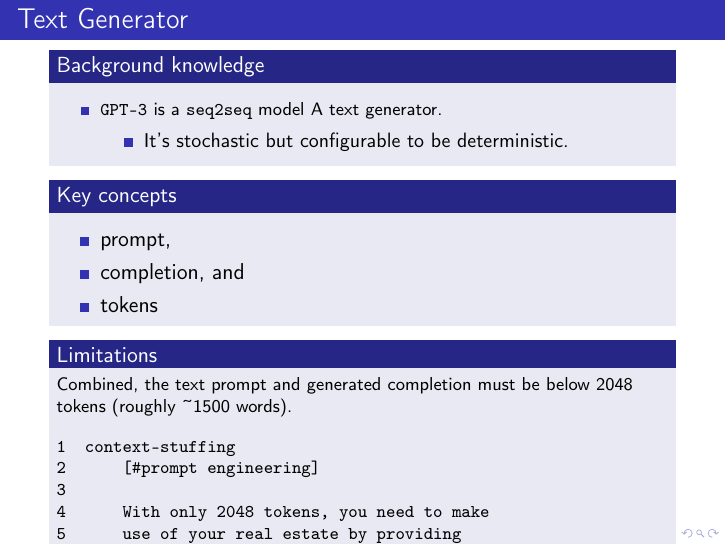
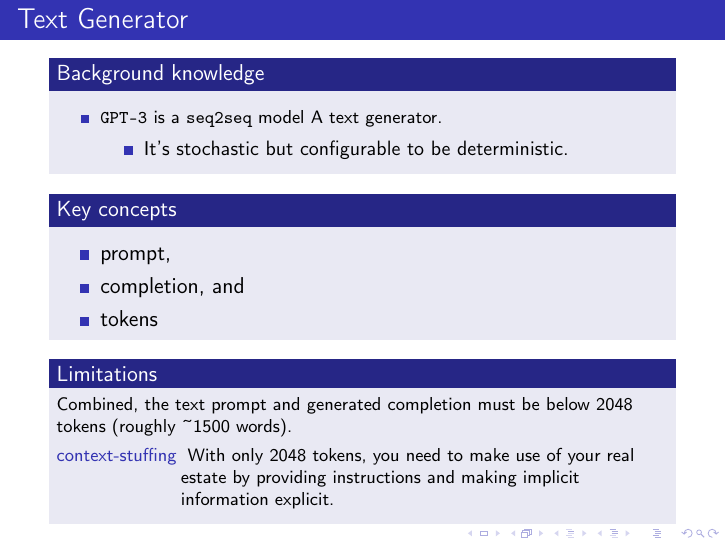
Before and after one commit to gobbletown/presentation-prompt-engineering-in-emacs, LaTeX slides (presentation.tex): page 3 of 4. Compiled offline with pdfLaTeX.

Commit message:
Tue 02 Mar 2021 12:25:35 NZDT

```diff
--- a/presentation.tex
+++ b/presentation.tex
@@ -54,10 +54,10 @@
 \end{frame}
 
 \section{Preliminaries}
-\label{sec:orgdfded15}
+\label{sec:org70f7b2c}
 \subsection{GPT-3}
-\label{sec:orgace9e19}
-\begin{frame}[label={sec:org51a49fe},fragile]{Text Generator}
+\label{sec:org5e6fd55}
+\begin{frame}[label={sec:org0d4b19f},fragile]{Text Generator}
  \begin{block}{Background knowledge}
 {\footnotesize
 \begin{itemize}
@@ -85,15 +85,12 @@
 completion must be below 2048 tokens (roughly
 \textasciitilde{}1500 words).
 
-\begin{verbatim}
-1  context-stuffing
-2      [#prompt engineering]
-3
-4      With only 2048 tokens, you need to make
-5      use of your real estate by providing
-6      instructions and making implicit
-7      information explicit.
-\end{verbatim}
+\begin{description}
+\item[{context-stuffing}] With only 2048 tokens, you need to make
+use of your real estate by providing
+instructions and making implicit
+information explicit.
+\end{description}
 }
 \end{block}
 \end{frame}
```
Also changed, not shown: presentation.pdf (deleted), presentation.tex (10 more changed lines), 2 other files.
